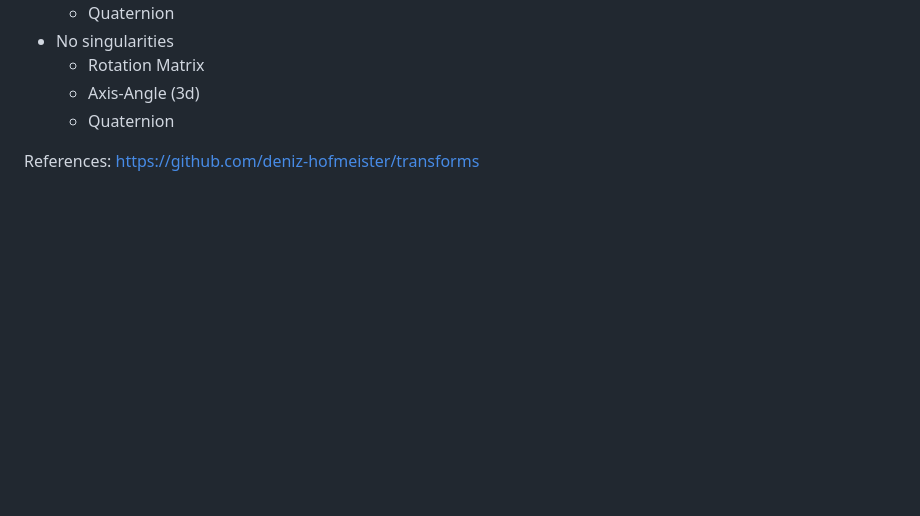
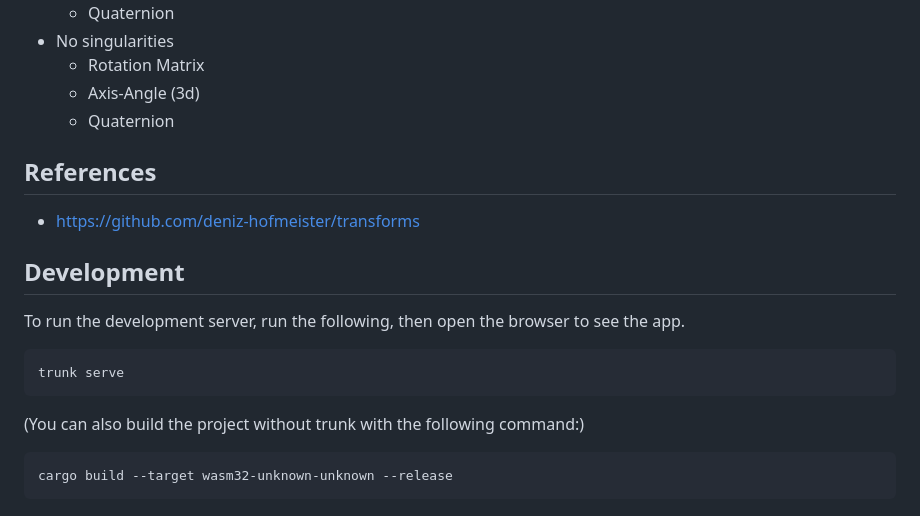
Before and after one commit to arthurlovekin/rotation-visualizer, a Markdown page: README.md, the part around the change. Rendered like a GitHub page; blank space fills up the shorter version.

Commit message:
how to run

````diff
--- a/README.md
+++ b/README.md
@@ -55,5 +55,18 @@ Desirable properties of a rotation representation:
     - Axis-Angle (3d)
     - Quaternion
 
-References:
-https://github.com/deniz-hofmeister/transforms
+## References
+- https://github.com/deniz-hofmeister/transforms
+
+
+## Development
+To run the development server, run the following, then open the browser to see the app.
+
+```
+trunk serve
+```
+
+(You can also build the project without trunk with the following command:)
+```
+cargo build --target wasm32-unknown-unknown --release
+```
````
